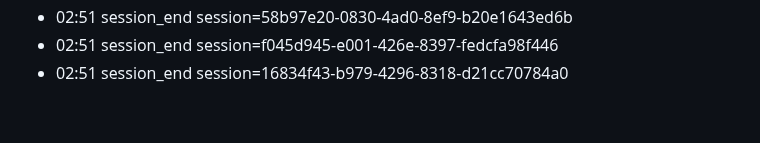
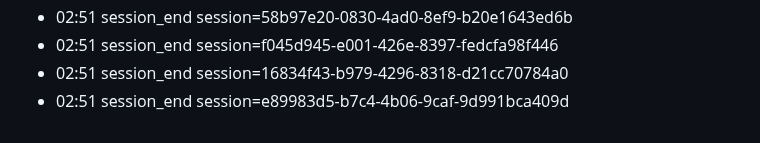
Before and after one commit to eschmitt88/llm-cross-pollination, a Markdown page: journal/2026-08-22.md, the part around the change. GitHub-like rendering.

Commit message:
journal: session 2026-08-22

```diff
--- a/journal/2026-08-22.md
+++ b/journal/2026-08-22.md
@@ -58,3 +58,4 @@ date: 2026-08-22
 - 02:51 session_end session=58b97e20-0830-4ad0-8ef9-b20e1643ed6b
 - 02:51 session_end session=f045d945-e001-426e-8397-fedcfa98f446
 - 02:51 session_end session=16834f43-b979-4296-8318-d21cc70784a0
+- 02:51 session_end session=e89983d5-b7c4-4b06-9caf-9d991bca409d
```
